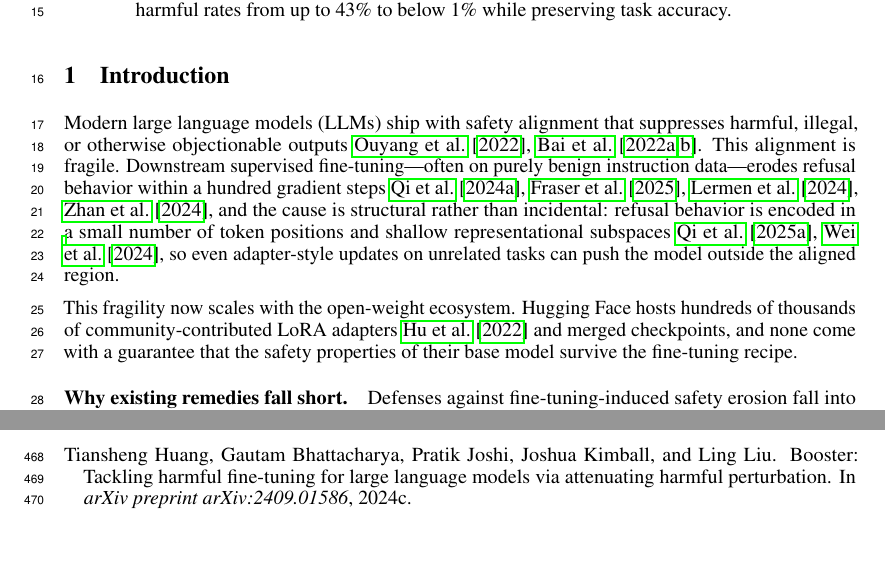
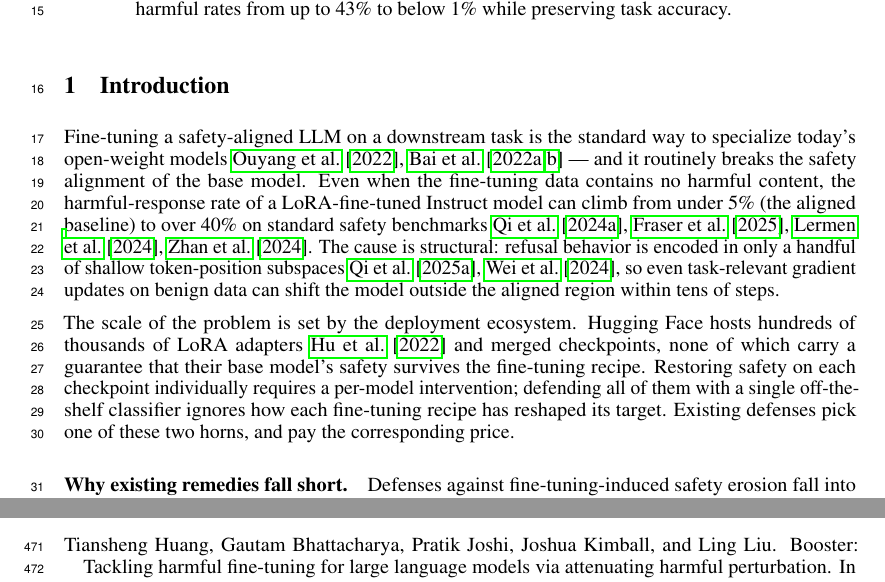
Before and after one commit to nokronim/Remedy-your-damaged-safety-alignment-at-only-inference-cost, a LaTeX paper (neurips_2026.tex, which reads sec/1_introduction.tex): two parts of pages 1 and 13 of 27, joined at a grey line, cut so that both start at the same text, the shorter picture padded with empty space. Compiled offline with pdfLaTeX.

Commit message:
Rewrite Introduction opening for narrative flow
Replace the 'safety is fragile' setup with a deployment-framed arc that
threads cleanly into the rest of the intro:

  Para 1: practical problem. Fine-tuning is how people specialize
  open-weight models, and it breaks alignment with concrete numbers
  (under 5% -> over 40% harm). Then state the structural cause
  (shallow token-position subspaces).

  Para 2: scale problem. Hundreds of thousands of LoRA adapters in the
  wild; defenders face a dilemma -- per-checkpoint intervention or
  recipe-blind classifier. Last sentence sets up the next section's
  enumeration of existing defense families.

Same citations; tighter prose; smoother transition into 'Why existing
remedies fall short'.

Co-Authored-By: Claude Opus 4.7 (1M context) <noreply@anthropic.com>

```diff
--- a/sec/1_introduction.tex
+++ b/sec/1_introduction.tex
@@ -1,9 +1,9 @@
 \section{Introduction}
 \label{sec:intro}
 
-Modern large language models (LLMs) ship with safety alignment that suppresses harmful, illegal, or otherwise objectionable outputs~\cite{ouyang2022training, bai2022training, bai2022constitutional}. This alignment is fragile. Downstream supervised fine-tuning---often on purely benign instruction data---erodes refusal behavior within a hundred gradient steps~\cite{qi2024finetuning, fraser2025finetuninglowers, lermen2024lora, zhan2024removing}, and the cause is structural rather than incidental: refusal behavior is encoded in a small number of token positions and shallow representational subspaces~\cite{qi2025tokensdeep, wei2024assessing}, so even adapter-style updates on unrelated tasks can push the model outside the aligned region.
+Fine-tuning a safety-aligned LLM on a downstream task is the standard way to specialize today's open-weight models~\cite{ouyang2022training, bai2022training, bai2022constitutional} --- and it routinely breaks the safety alignment of the base model. Even when the fine-tuning data contains no harmful content, the harmful-response rate of a LoRA-fine-tuned Instruct model can climb from under 5\% (the aligned baseline) to over 40\% on standard safety benchmarks~\cite{qi2024finetuning, fraser2025finetuninglowers, lermen2024lora, zhan2024removing}. The cause is structural: refusal behavior is encoded in only a handful of shallow token-position subspaces~\cite{qi2025tokensdeep, wei2024assessing}, so even task-relevant gradient updates on benign data can shift the model outside the aligned region within tens of steps.
 
-This fragility now scales with the open-weight ecosystem. Hugging Face hosts hundreds of thousands of community-contributed LoRA adapters~\cite{hu2022lora} and merged checkpoints, and none come with a guarantee that the safety properties of their base model survive the fine-tuning recipe.
+The scale of the problem is set by the deployment ecosystem. Hugging Face hosts hundreds of thousands of LoRA adapters~\cite{hu2022lora} and merged checkpoints, none of which carry a guarantee that their base model's safety survives the fine-tuning recipe. Restoring safety on each checkpoint individually requires a per-model intervention; defending all of them with a single off-the-shelf classifier ignores how each fine-tuning recipe has reshaped its target. Existing defenses pick one of these two horns, and pay the corresponding price.
 
 \paragraph{Why existing remedies fall short.}
 Defenses against fine-tuning-induced safety erosion fall into three families, each with a fundamental limitation:
```
